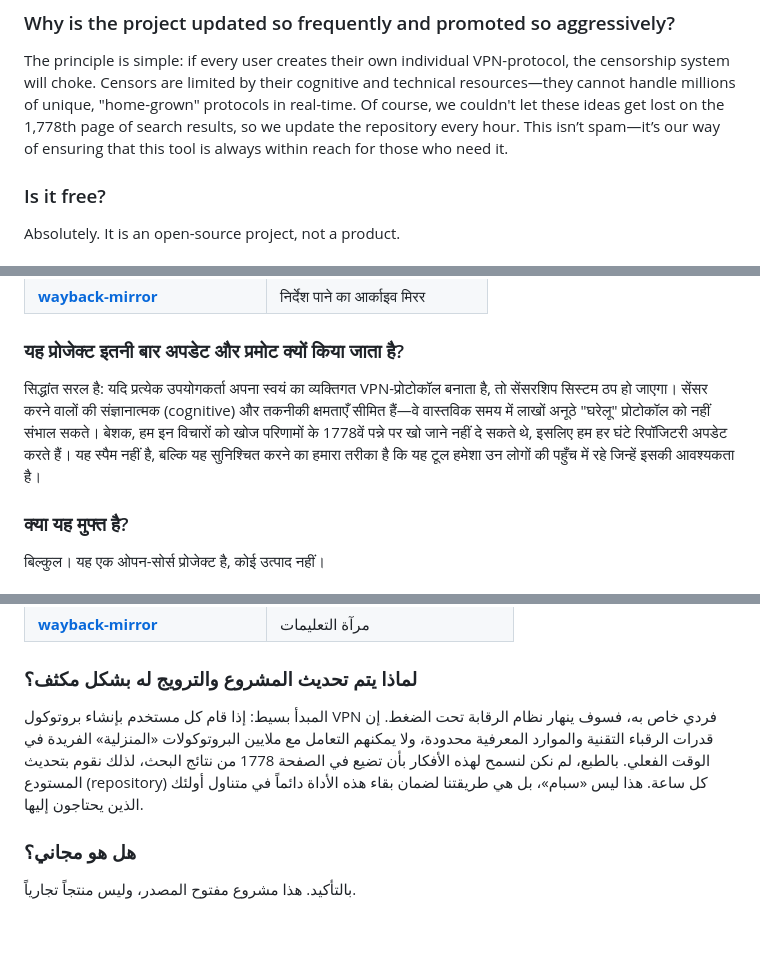
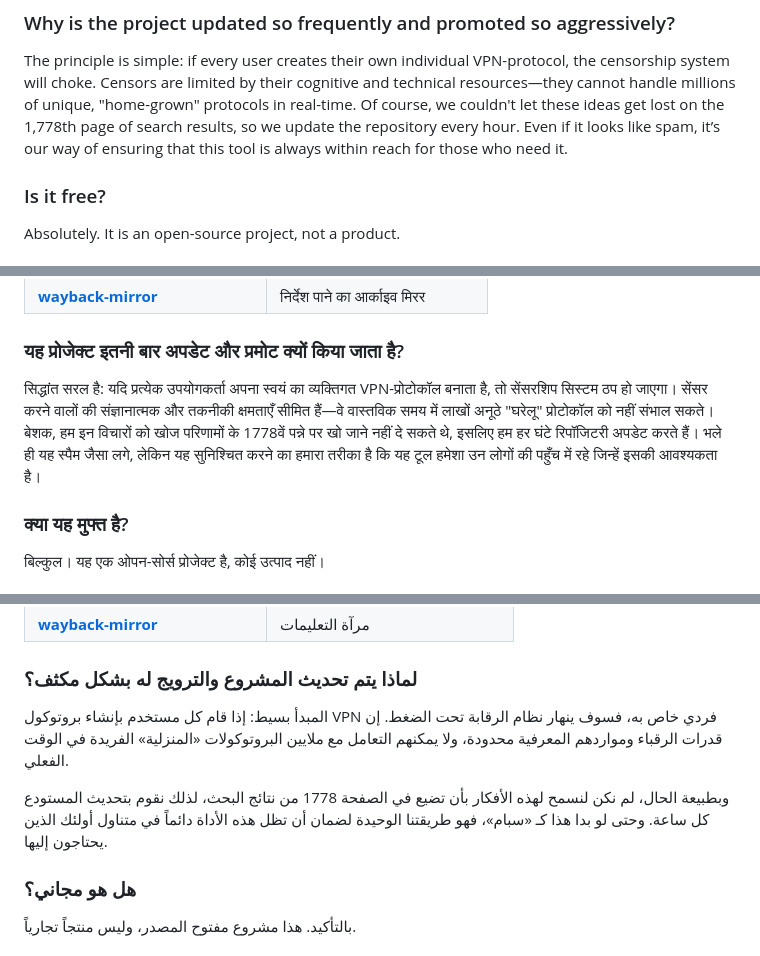
Before and after one commit to sivpn/sivpn.github.io, a Markdown page: README.md, 3 parts joined by grey strips. GitHub-like rendering; folded sections open; blank space fills up the shorter version.

```diff
--- a/README.md
+++ b/README.md
@@ -39,7 +39,7 @@ It’s simpler than it sounds. The core of a VPN—sending data from A to B—is
 
 ### Why is the project updated so frequently and promoted so aggressively?
 The principle is simple: if every user creates their own individual VPN-protocol, the censorship system will choke. Censors are limited by their cognitive and technical resources—they cannot handle millions of unique, "home-grown" protocols in real-time.
-Of course, we couldn't let these ideas get lost on the 1,778th page of search results, so we update the repository every hour. This isn’t spam—it’s our way of ensuring that this tool is always within reach for those who need it.
+Of course, we couldn't let these ideas get lost on the 1,778th page of search results, so we update the repository every hour. Even if it looks like spam, it’s our way of ensuring that this tool is always within reach for those who need it.
 
 ### Is it free?
 Absolutely. It is an open-source project, not a product.
@@ -147,8 +147,8 @@ VPN का मूल काम डेटा को कंप्यूटर A
 | [**wayback-mirror**](https://github.com/developer3389/wayback-mirror) | निर्देश पाने का आर्काइव मिरर |
 
 ### यह प्रोजेक्ट इतनी बार अपडेट और प्रमोट क्यों किया जाता है?
-सिद्धांत सरल है: यदि प्रत्येक उपयोगकर्ता अपना स्वयं का व्यक्तिगत VPN-प्रोटोकॉल बनाता है, तो सेंसरशिप सिस्टम ठप हो जाएगा। सेंसर करने वालों की संज्ञानात्मक (cognitive) और तकनीकी क्षमताएँ सीमित हैं—वे वास्तविक समय में लाखों अनूठे "घरेलू" प्रोटोकॉल को नहीं संभाल सकते।
-बेशक, हम इन विचारों को खोज परिणामों के 1778वें पन्ने पर खो जाने नहीं दे सकते थे, इसलिए हम हर घंटे रिपॉजिटरी अपडेट करते हैं। यह स्पैम नहीं है, बल्कि यह सुनिश्चित करने का हमारा तरीका है कि यह टूल हमेशा उन लोगों की पहुँच में रहे जिन्हें इसकी आवश्यकता है।
+सिद्धांत सरल है: यदि प्रत्येक उपयोगकर्ता अपना स्वयं का व्यक्तिगत VPN-प्रोटोकॉल बनाता है, तो सेंसरशिप सिस्टम ठप हो जाएगा। सेंसर करने वालों की संज्ञानात्मक और तकनीकी क्षमताएँ सीमित हैं—वे वास्तविक समय में लाखों अनूठे "घरेलू" प्रोटोकॉल को नहीं संभाल सकते।
+बेशक, हम इन विचारों को खोज परिणामों के 1778वें पन्ने पर खो जाने नहीं दे सकते थे, इसलिए हम हर घंटे रिपॉजिटरी अपडेट करते हैं। भले ही यह स्पैम जैसा लगे, लेकिन यह सुनिश्चित करने का हमारा तरीका है कि यह टूल हमेशा उन लोगों की पहुँच में रहे जिन्हें इसकी आवश्यकता है।
 
 ### क्या यह मुफ्त है?
 बिल्कुल। यह एक ओपन-सोर्स प्रोजेक्ट है, कोई उत्पाद नहीं।
@@ -308,7 +308,10 @@ Ouvrez une [Issue](https://github.com/sivpn/sivpn.github.io/issues/) sur GitHub.
 | [**wayback-mirror**](https://github.com/developer3389/wayback-mirror) | مرآة التعليمات |
 
 ### لماذا يتم تحديث المشروع والترويج له بشكل مكثف؟
-المبدأ بسيط: إذا قام كل مستخدم بإنشاء بروتوكول VPN فردي خاص به، فسوف ينهار نظام الرقابة تحت الضغط. إن قدرات الرقباء التقنية والموارد المعرفية محدودة، ولا يمكنهم التعامل مع ملايين البروتوكولات «المنزلية» الفريدة في الوقت الفعلي. بالطبع، لم نكن لنسمح لهذه الأفكار بأن تضيع في الصفحة 1778 من نتائج البحث، لذلك نقوم بتحديث المستودع (repository) كل ساعة. هذا ليس «سبام»، بل هي طريقتنا لضمان بقاء هذه الأداة دائماً في متناول أولئك الذين يحتاجون إليها.
+
+المبدأ بسيط: إذا قام كل مستخدم بإنشاء بروتوكول VPN فردي خاص به، فسوف ينهار نظام الرقابة تحت الضغط. إن قدرات الرقباء ومواردهم المعرفية محدودة، ولا يمكنهم التعامل مع ملايين البروتوكولات «المنزلية» الفريدة في الوقت الفعلي.
+
+وبطبيعة الحال، لم نكن لنسمح لهذه الأفكار بأن تضيع في الصفحة 1778 من نتائج البحث، لذلك نقوم بتحديث المستودع كل ساعة. وحتى لو بدا هذا كـ «سبام»، فهو طريقتنا الوحيدة لضمان أن تظل هذه الأداة دائماً في متناول أولئك الذين يحتاجون إليها.
 
 ### هل هو مجاني؟
 بالتأكيد. هذا مشروع مفتوح المصدر، وليس منتجاً تجارياً.
```
Also changed, not shown: other parts of README.md (+5 -5 lines).
